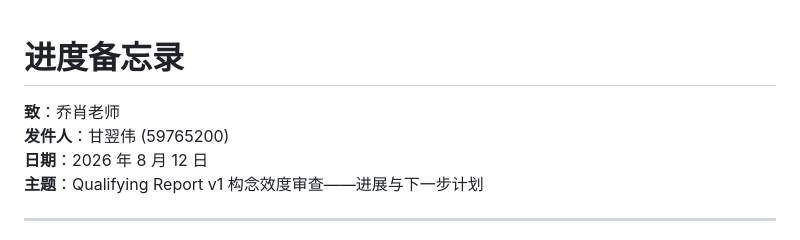
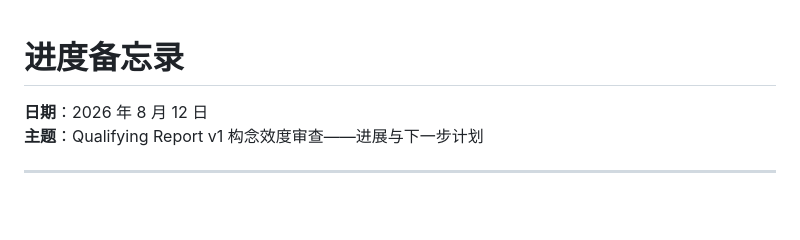
Before and after one commit to GawainGan/CityU-BlockChain-Finance-Behavior, a Markdown page: 05_周报_Weekly_Reports/2026-08-09_周报与总结_Weekly_Report_and_Summary/进度备忘录_Progress_Memo_CN.md, the part around the change. GitHub-like rendering; blank space fills up the shorter version.

Commit message:
Update progress memo
Removed sender information from the progress memo.

```diff
--- a/05_周报_Weekly_Reports/2026-08-09_周报与总结_Weekly_Report_and_Summary/进度备忘录_Progress_Memo_CN.md
+++ b/05_周报_Weekly_Reports/2026-08-09_周报与总结_Weekly_Report_and_Summary/进度备忘录_Progress_Memo_CN.md
@@ -1,7 +1,6 @@
 # 进度备忘录
 
-**致**：乔肖老师
-**发件人**：甘翌伟 (59765200)
+
 **日期**：2026 年 8 月 12 日
 **主题**：Qualifying Report v1 构念效度审查——进展与下一步计划
 
```
